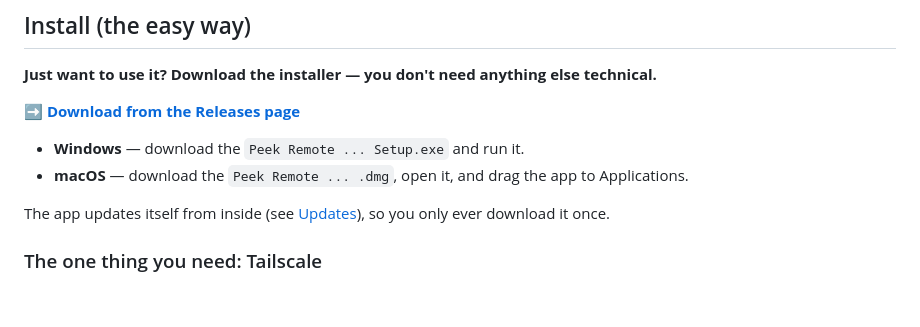
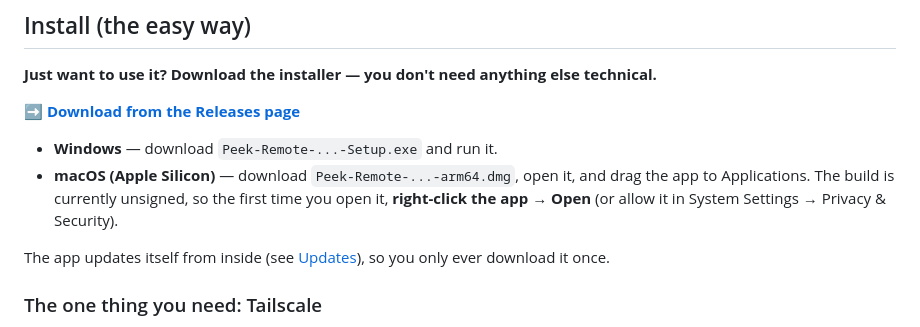
Before and after one commit to MusicMaster4/PeekRemote, a Markdown page: README.md, the part around the change. Drawn GitHub-style; blank space fills up the shorter version.

Commit message:
docs: note macOS is Apple Silicon (arm64) and unsigned first-launch
Co-Authored-By: Claude Opus 4.8 <noreply@anthropic.com>

```diff
--- a/README.md
+++ b/README.md
@@ -13,9 +13,11 @@ technical.**
 
 ➡️ **[Download from the Releases page](https://github.com/MusicMaster4/PeekRemote/releases/latest)**
 
-- **Windows** — download the `Peek Remote ... Setup.exe` and run it.
-- **macOS** — download the `Peek Remote ... .dmg`, open it, and drag the app to
-  Applications.
+- **Windows** — download `Peek-Remote-...-Setup.exe` and run it.
+- **macOS (Apple Silicon)** — download `Peek-Remote-...-arm64.dmg`, open it, and
+  drag the app to Applications. The build is currently unsigned, so the first
+  time you open it, **right-click the app → Open** (or allow it in System
+  Settings → Privacy & Security).
 
 The app updates itself from inside (see [Updates](#updates)), so you only ever
 download it once.
```
